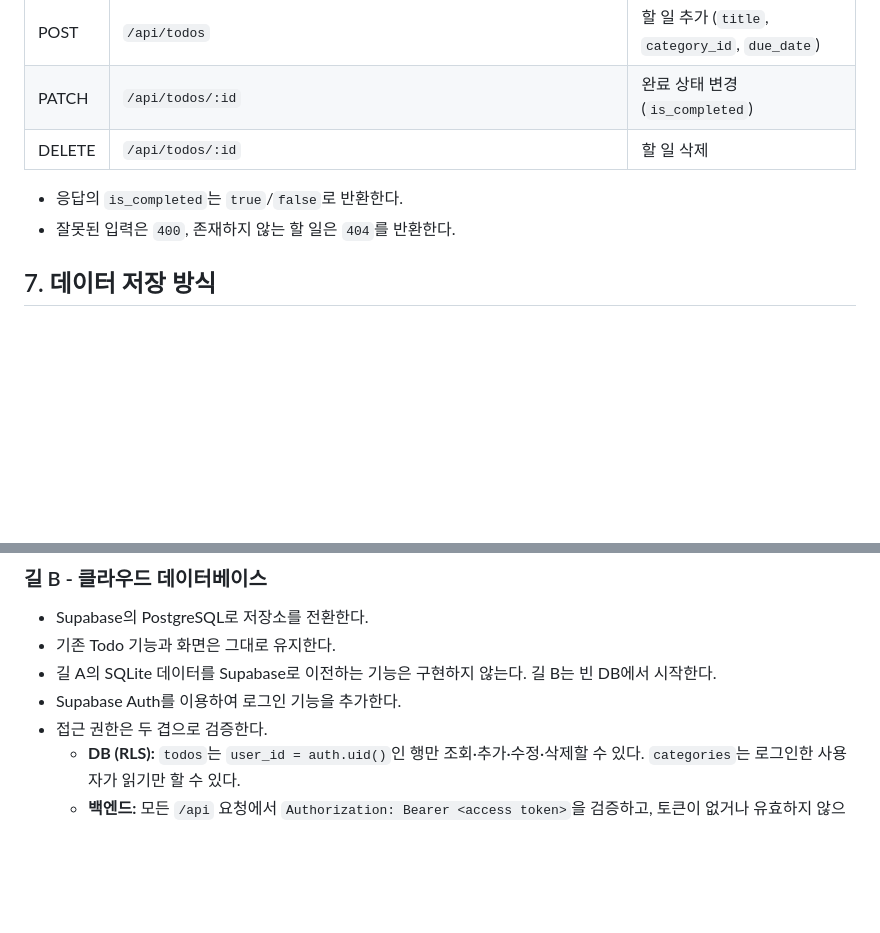
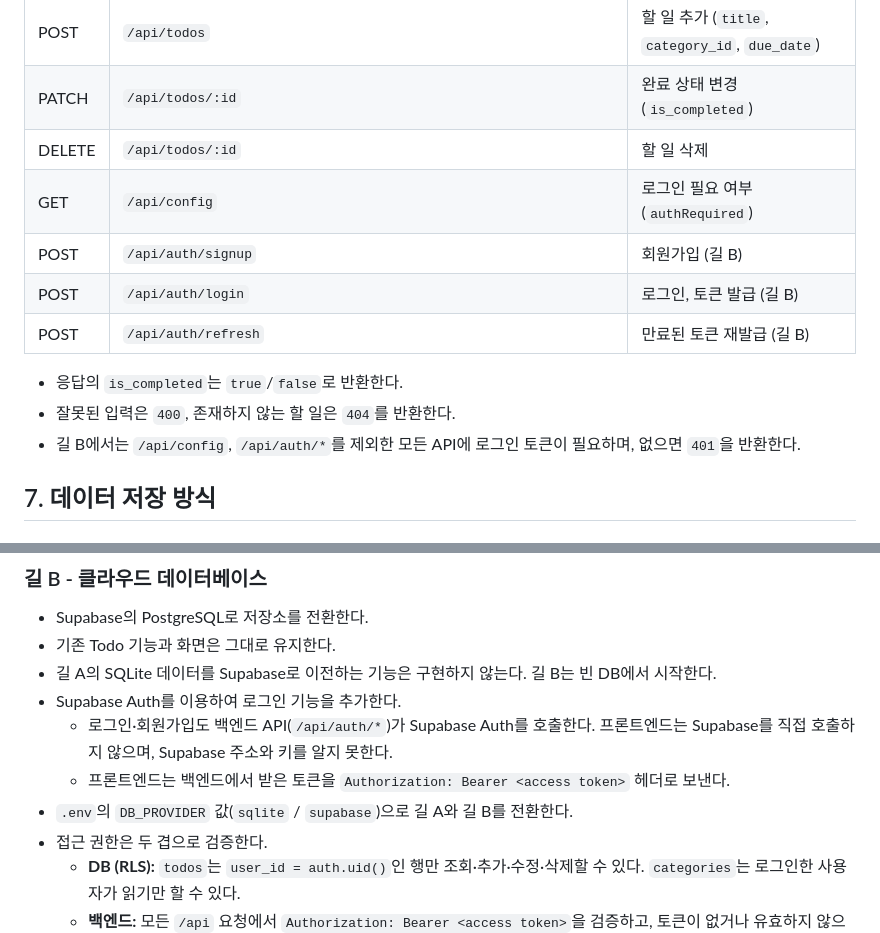
Before and after one commit to SunCreation/my-todo-2, a Markdown page: PRD.md, 2 parts joined by grey strips. Rendered like a GitHub page; blank space fills up the shorter version.

```diff
--- a/PRD.md
+++ b/PRD.md
@@ -160,9 +160,14 @@ Microsoft To Do의 간결한 화면을 참고하여 다음과 같이 구성한
 | POST | `/api/todos` | 할 일 추가 (`title`, `category_id`, `due_date`) |
 | PATCH | `/api/todos/:id` | 완료 상태 변경 (`is_completed`) |
 | DELETE | `/api/todos/:id` | 할 일 삭제 |
+| GET | `/api/config` | 로그인 필요 여부 (`authRequired`) |
+| POST | `/api/auth/signup` | 회원가입 (길 B) |
+| POST | `/api/auth/login` | 로그인, 토큰 발급 (길 B) |
+| POST | `/api/auth/refresh` | 만료된 토큰 재발급 (길 B) |
 
 - 응답의 `is_completed`는 `true`/`false`로 반환한다.
 - 잘못된 입력은 `400`, 존재하지 않는 할 일은 `404`를 반환한다.
+- 길 B에서는 `/api/config`, `/api/auth/*`를 제외한 모든 API에 로그인 토큰이 필요하며, 없으면 `401`을 반환한다.
 
 ## 7. 데이터 저장 방식
 
@@ -178,6 +183,9 @@ Microsoft To Do의 간결한 화면을 참고하여 다음과 같이 구성한
 - 기존 Todo 기능과 화면은 그대로 유지한다.
 - 길 A의 SQLite 데이터를 Supabase로 이전하는 기능은 구현하지 않는다. 길 B는 빈 DB에서 시작한다.
 - Supabase Auth를 이용하여 로그인 기능을 추가한다.
+  - 로그인·회원가입도 백엔드 API(`/api/auth/*`)가 Supabase Auth를 호출한다. 프론트엔드는 Supabase를 직접 호출하지 않으며, Supabase 주소와 키를 알지 못한다.
+  - 프론트엔드는 백엔드에서 받은 토큰을 `Authorization: Bearer <access token>` 헤더로 보낸다.
+- `.env`의 `DB_PROVIDER` 값(`sqlite` / `supabase`)으로 길 A와 길 B를 전환한다.
 - 접근 권한은 두 겹으로 검증한다.
   - **DB (RLS):** `todos`는 `user_id = auth.uid()`인 행만 조회·추가·수정·삭제할 수 있다. `categories`는 로그인한 사용자가 읽기만 할 수 있다.
   - **백엔드:** 모든 `/api` 요청에서 `Authorization: Bearer <access token>`을 검증하고, 토큰이 없거나 유효하지 않으면 `401`을 반환한다. 다른 사용자의 할 일을 수정·삭제하려 하면 `404`를 반환한다.
```
Also changed, not shown: README.md (+77 -13 lines), docs/deploy-render.md (added, +56 -0 lines), docs/screenshots/supabase-1-login.png (added), docs/screenshots/supabase-2-user-a-before-restart.png (added), docs/screenshots/supabase-3-user-a-after-restart.png (added), docs/screenshots/supabase-4-user-b.png (added), 13 other files.
